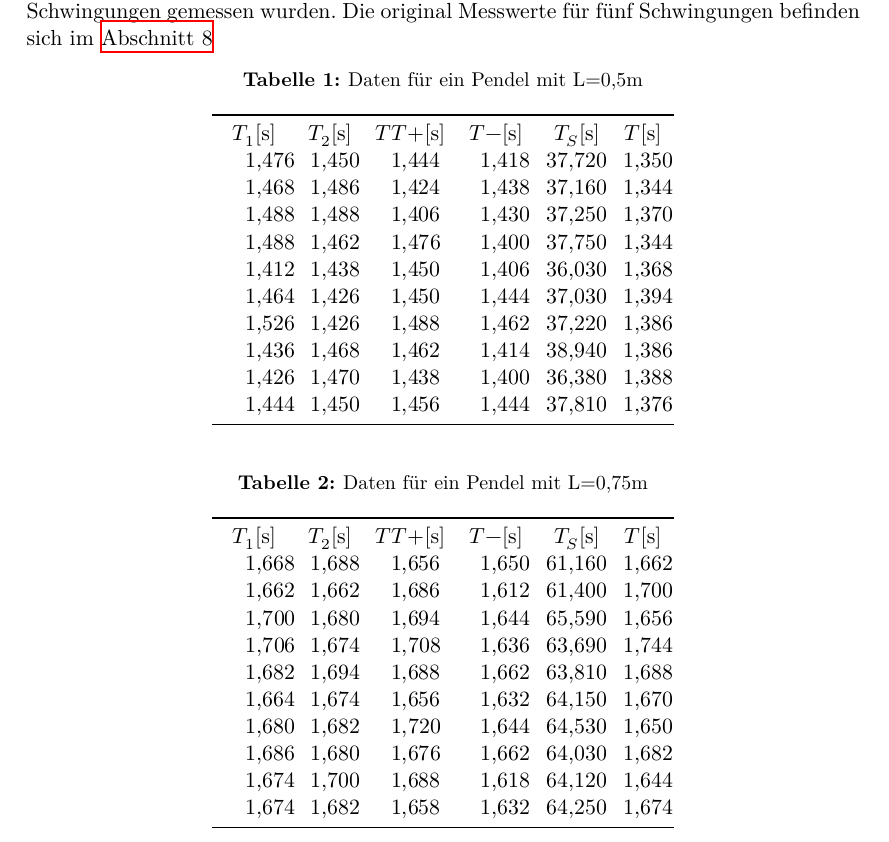
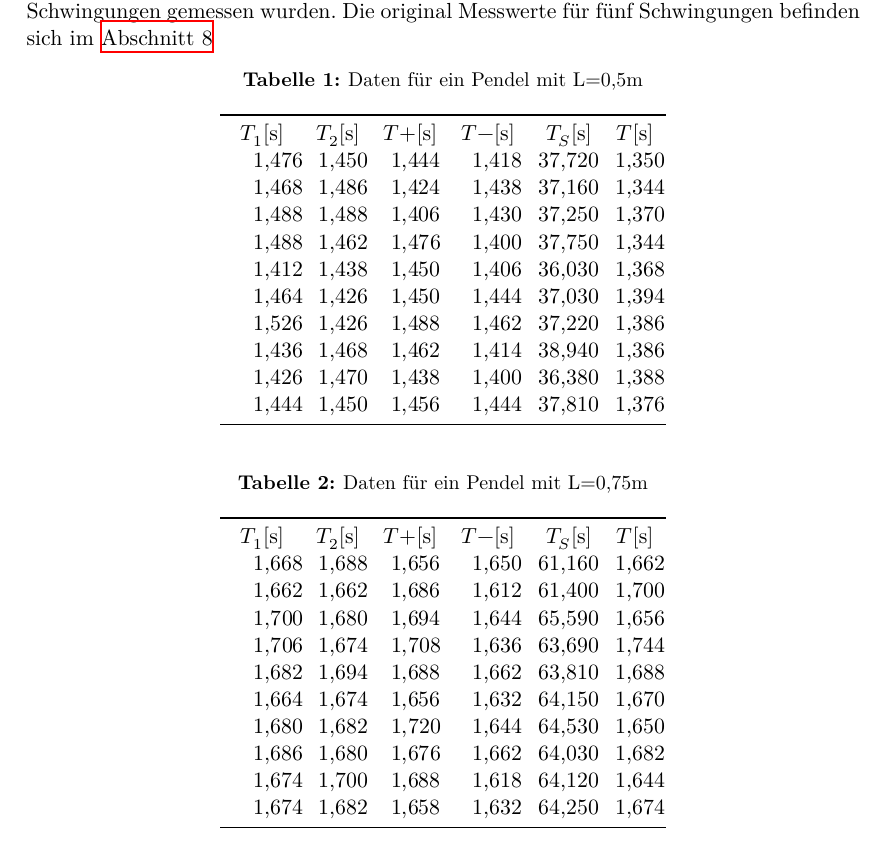
Before and after one commit to JackDO1998/Praktikum, a LaTeX document (GekoppeltePendel/main.tex, which reads GekoppeltePendel/content/werte.tex): part of page 7 of 13, cut so that both start at the same text. Compiled offline with XeLaTeX.

Commit message:
Schönheitsfehler korrigiert

```diff
--- a/GekoppeltePendel/content/werte.tex
+++ b/GekoppeltePendel/content/werte.tex
@@ -11,7 +11,7 @@ fünf Schwingungen gemessen wurden. Die original Messwerte für fünf Schwingung
     \sisetup{table-format=1.2}
     \begin{tabular}{S[table-format=3.2] S S S S S S  [table-format=3.2]}
       \toprule
-      {$T_1$[s]} & {$T_2$[s]}& {$TT+$[s]} & {$T-$[s] } &{$T_S$[s]}& {$T$[s]}\\
+      {$T_1$[s]} & {$T_2$[s]}& {$T+$[s]} & {$T-$[s] } &{$T_S$[s]}& {$T$[s]}\\
       1.476  &   1.450  &   1.444  &   1.418  &   37.720  &   1.350\\
       1.468  &   1.486  &   1.424  &   1.438  &   37.160  &   1.344\\
       1.488  &   1.488  &   1.406  &   1.430  &   37.250  &   1.370\\
@@ -35,7 +35,7 @@ fünf Schwingungen gemessen wurden. Die original Messwerte für fünf Schwingung
     \sisetup{table-format=1.2}
     \begin{tabular}{S[table-format=3.2] S S S S S S  [table-format=3.2]}
       \toprule
-      {$T_1$[s]} & {$T_2$[s]}& {$TT+$[s]} & {$T-$[s] } &{$T_S$[s]}& {$T$[s]}\\
+      {$T_1$[s]} & {$T_2$[s]}& {$T+$[s]} & {$T-$[s] } &{$T_S$[s]}& {$T$[s]}\\
 1.668  &   1.688  &   1.656  &   1.650  &   61.160  &   1.662\\
 1.662  &   1.662  &   1.686  &   1.612  &   61.400  &   1.700\\
 1.700  &   1.680  &   1.694  &   1.644  &   65.590  &   1.656\\
```
